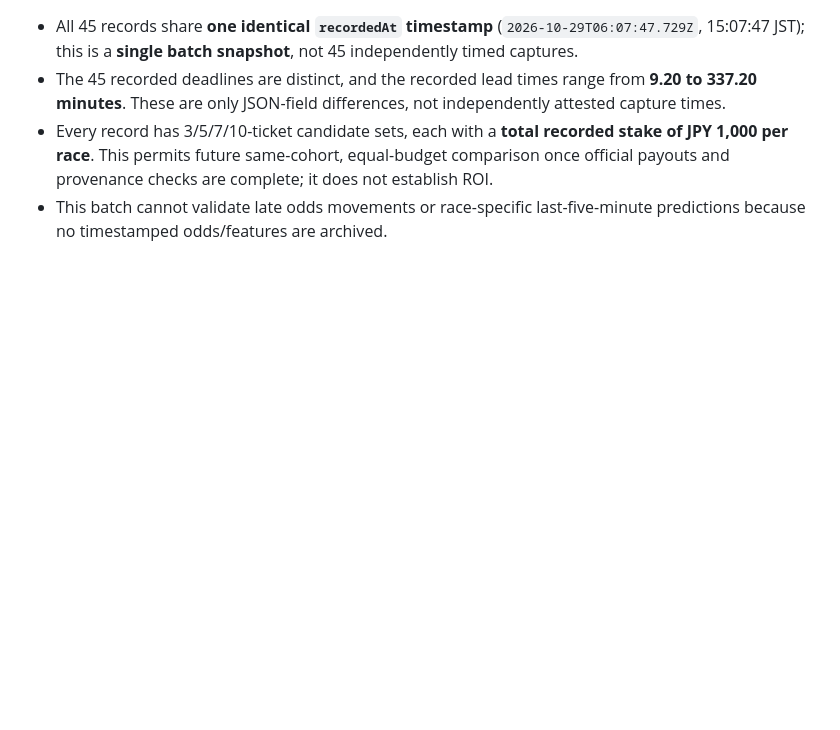
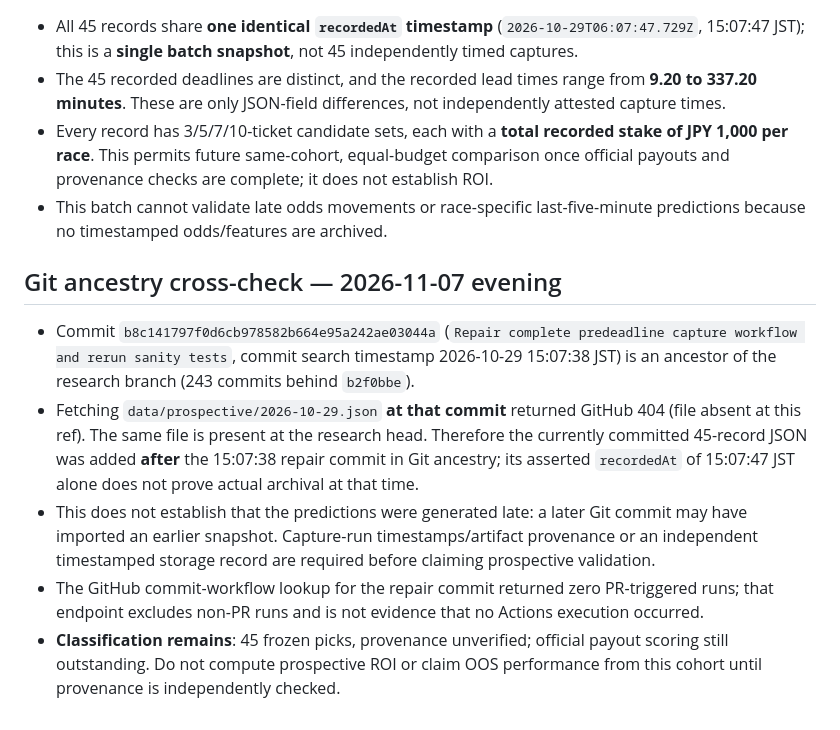
Before and after one commit to crm01300816/boat-analytics, a Markdown page: docs/PROSPECTIVE_ARCHIVE_AUDIT_20261107.md, the part around the change. Rendered like a GitHub page; blank space fills up the shorter version.

Commit message:
docs: record Git ancestry limit on prospective snapshot provenance

```diff
--- a/docs/PROSPECTIVE_ARCHIVE_AUDIT_20261107.md
+++ b/docs/PROSPECTIVE_ARCHIVE_AUDIT_20261107.md
@@ -29,3 +29,10 @@ This audit is a repository-inventory finding, not a strategy improvement or comp
 - The 45 recorded deadlines are distinct, and the recorded lead times range from **9.20 to 337.20 minutes**. These are only JSON-field differences, not independently attested capture times.
 - Every record has 3/5/7/10-ticket candidate sets, each with a **total recorded stake of JPY 1,000 per race**. This permits future same-cohort, equal-budget comparison once official payouts and provenance checks are complete; it does not establish ROI.
 - This batch cannot validate late odds movements or race-specific last-five-minute predictions because no timestamped odds/features are archived.
+
+## Git ancestry cross-check — 2026-11-07 evening
+- Commit `b8c141797f0d6cb978582b664e95a242ae03044a` (`Repair complete predeadline capture workflow and rerun sanity tests`, commit search timestamp 2026-10-29 15:07:38 JST) is an ancestor of the research branch (243 commits behind `b2f0bbe`).
+- Fetching `data/prospective/2026-10-29.json` **at that commit** returned GitHub 404 (file absent at this ref). The same file is present at the research head. Therefore the currently committed 45-record JSON was added **after** the 15:07:38 repair commit in Git ancestry; its asserted `recordedAt` of 15:07:47 JST alone does not prove actual archival at that time.
+- This does not establish that the predictions were generated late: a later Git commit may have imported an earlier snapshot. Capture-run timestamps/artifact provenance or an independent timestamped storage record are required before claiming prospective validation.
+- The GitHub commit-workflow lookup for the repair commit returned zero PR-triggered runs; that endpoint excludes non-PR runs and is not evidence that no Actions execution occurred.
+- **Classification remains**: 45 frozen picks, provenance unverified; official payout scoring still outstanding. Do not compute prospective ROI or claim OOS performance from this cohort until provenance is independently checked.
```
